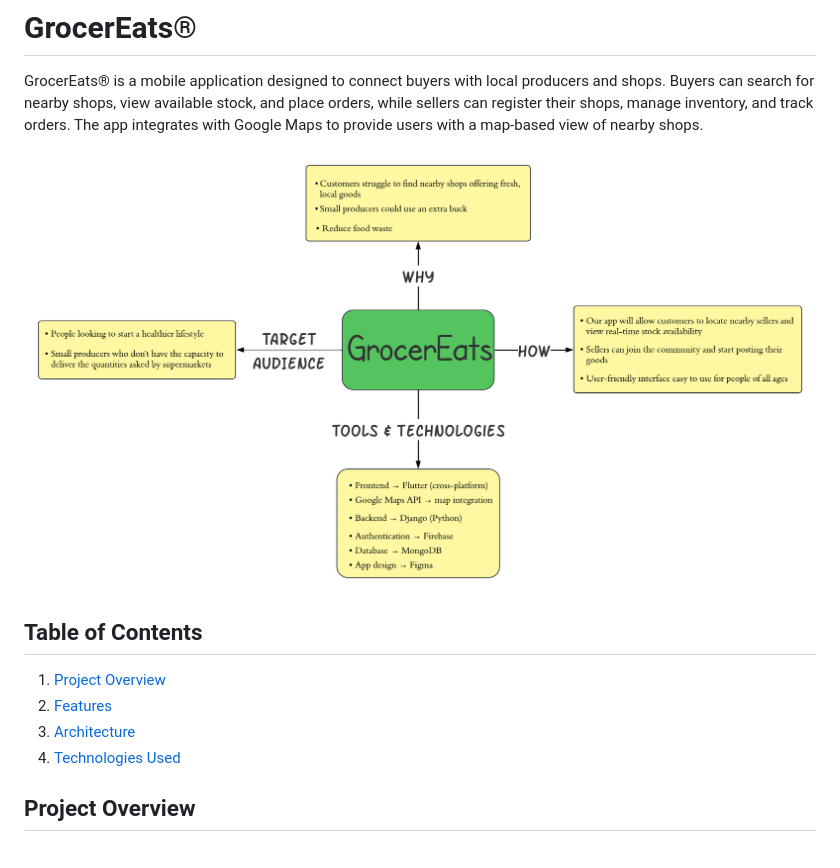
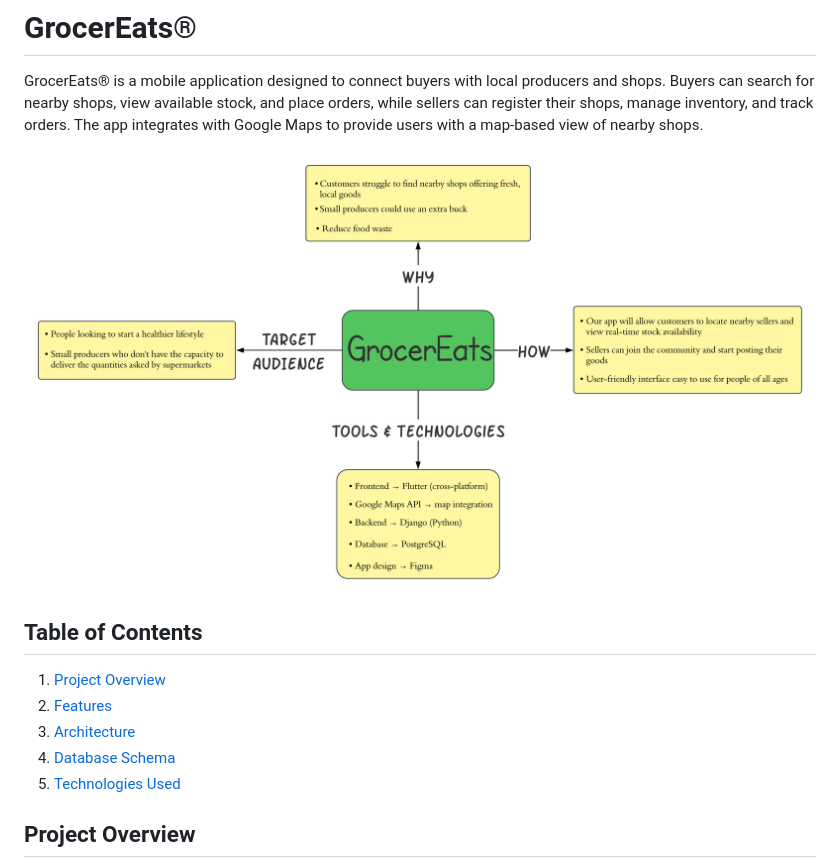
Before and after one commit to tuds8/msa-project, a Markdown page: README.md, the part around the change printed below. GitHub-like rendering; pictures changed too: documentation/MSA_Project_Proposal.png.

```diff
--- a/README.md
+++ b/README.md
@@ -9,7 +9,8 @@ GrocerEats® is a mobile application designed to connect buyers with local produ
 1. [Project Overview](#project-overview)
 2. [Features](#features)
 3. [Architecture](#architecture)
-4. [Technologies Used](#technologies-used)
+4. [Database Schema](#database-schema)
+5. [Technologies Used](#technologies-used)
 
 ## Project Overview
 
```
Also changed, not shown: other parts of README.md (+63 -5 lines), documentation/high-level-architecture-2.png.
